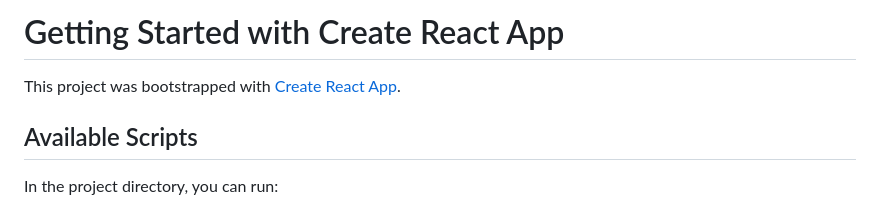
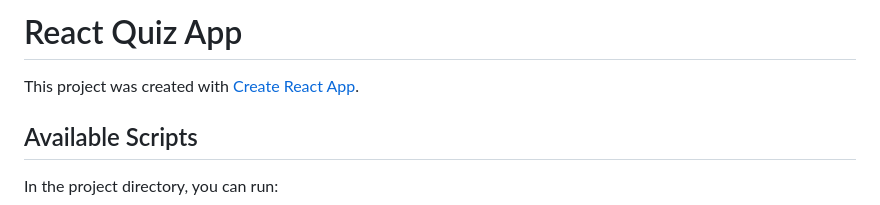
Before and after one commit to YogirajDAhirrao/Quiz-App, a Markdown page: README.md, the part around the change. Rendered like a GitHub page.

```diff
--- a/README.md
+++ b/README.md
@@ -1,6 +1,6 @@
-# Getting Started with Create React App
+#  React Quiz App
 
-This project was bootstrapped with [Create React App](https://github.com/facebook/create-react-app).
+This project was created with [Create React App](https://github.com/facebook/create-react-app).
 
 ## Available Scripts
 
```
